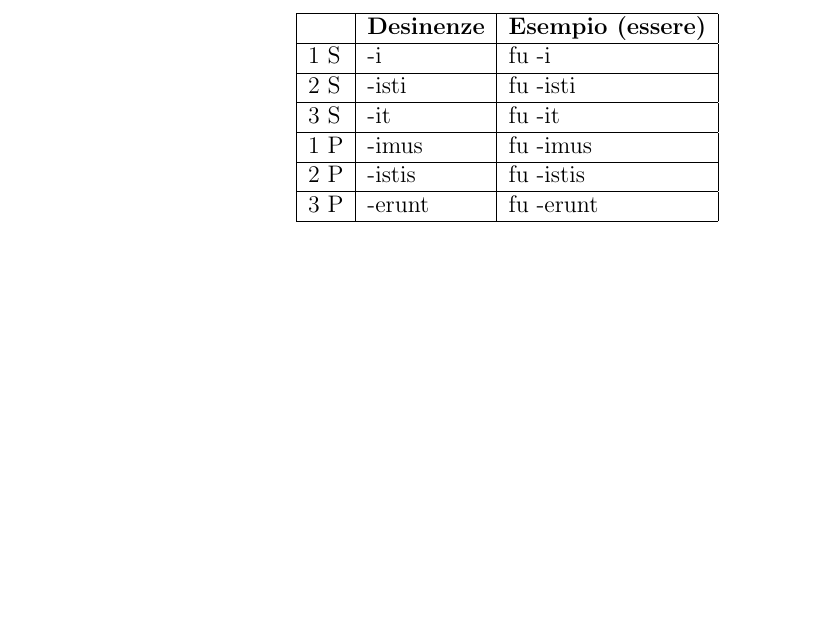
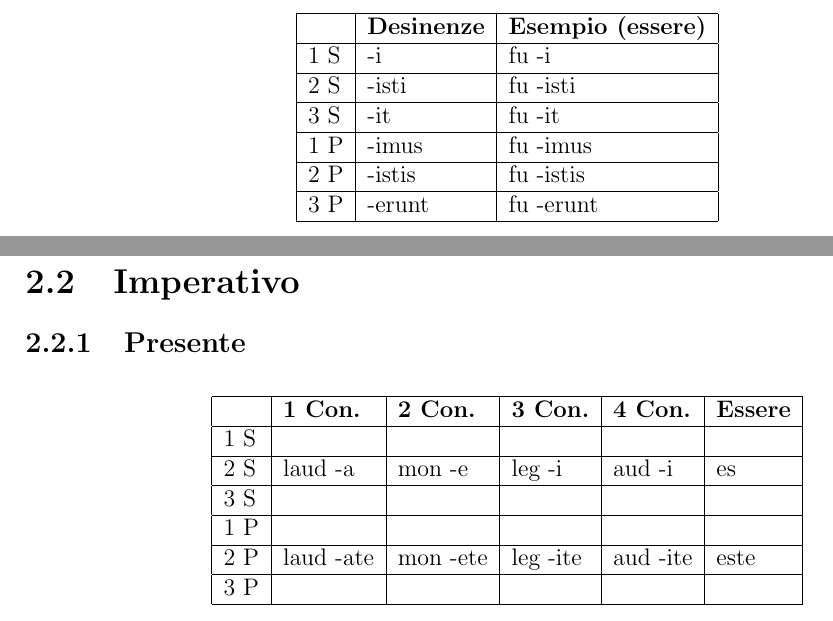
Before and after one commit to antogilbert/vademecum, a LaTeX document (latino.tex, which reads verbi/imperativo/imperativo.tex, verbi/imperativo/presente.tex): part of page 14 of 14 before the commit and two parts of pages 14 and 15 of 15 after it, the two joined at a grey line, cut so that both start at the same text, the shorter picture padded with empty space. Compiled offline with pdfLaTeX.

Commit message:
imperativo (#3)

```diff
--- /dev/null
+++ b/verbi/imperativo/imperativo.tex
@@ -0,0 +1,3 @@
+\section{Imperativo}
+
+\input{verbi/imperativo/presente}
--- /dev/null
+++ b/verbi/imperativo/presente.tex
@@ -0,0 +1,22 @@
+\subsection{Presente}
+
+\begin{table}[h!]
+     \centering
+     \begin{tabular}{|l|l|l|l|l|l|}
+        \hline
+        & \textbf{1 Con.} & \textbf{2 Con.} & \textbf{3 Con.} & \textbf{4 Con.} & \textbf{Essere}\\
+        \hline
+        1 S &           &          &          &          & \\
+        \hline
+        2 S & laud -a   & mon -e   & leg -i   & aud -i   & es \\
+        \hline
+        3 S &           &          &          &          & \\
+        \hline
+        1 P &           &          &          &          & \\
+        \hline
+        2 P & laud -ate & mon -ete & leg -ite & aud -ite & este \\
+        \hline
+        3 P &           &          &          &          & \\
+        \hline
+     \end{tabular}
+\end{table}
```
Also changed, not shown: verbi/verbi.tex (+2 -1 lines).
